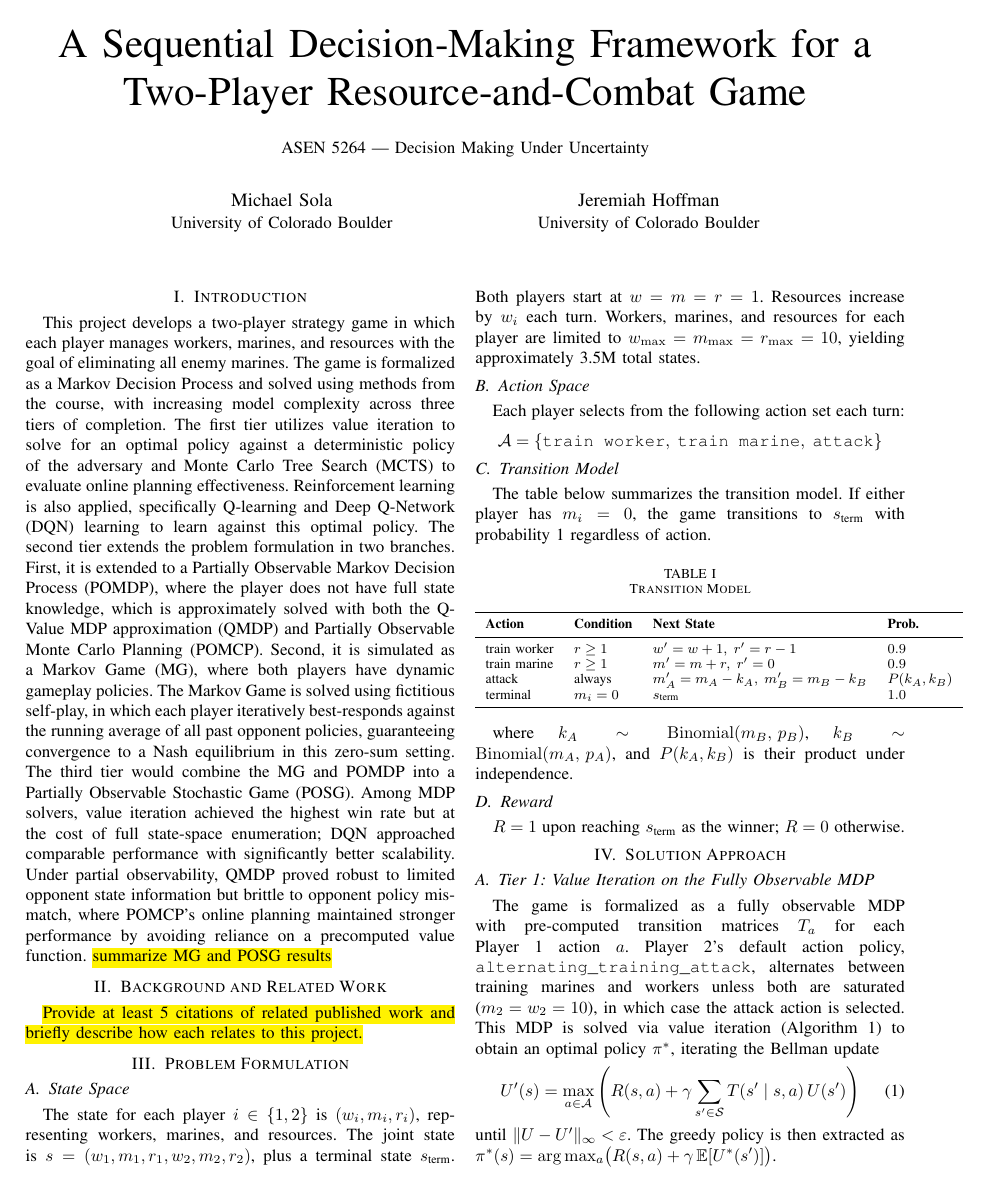
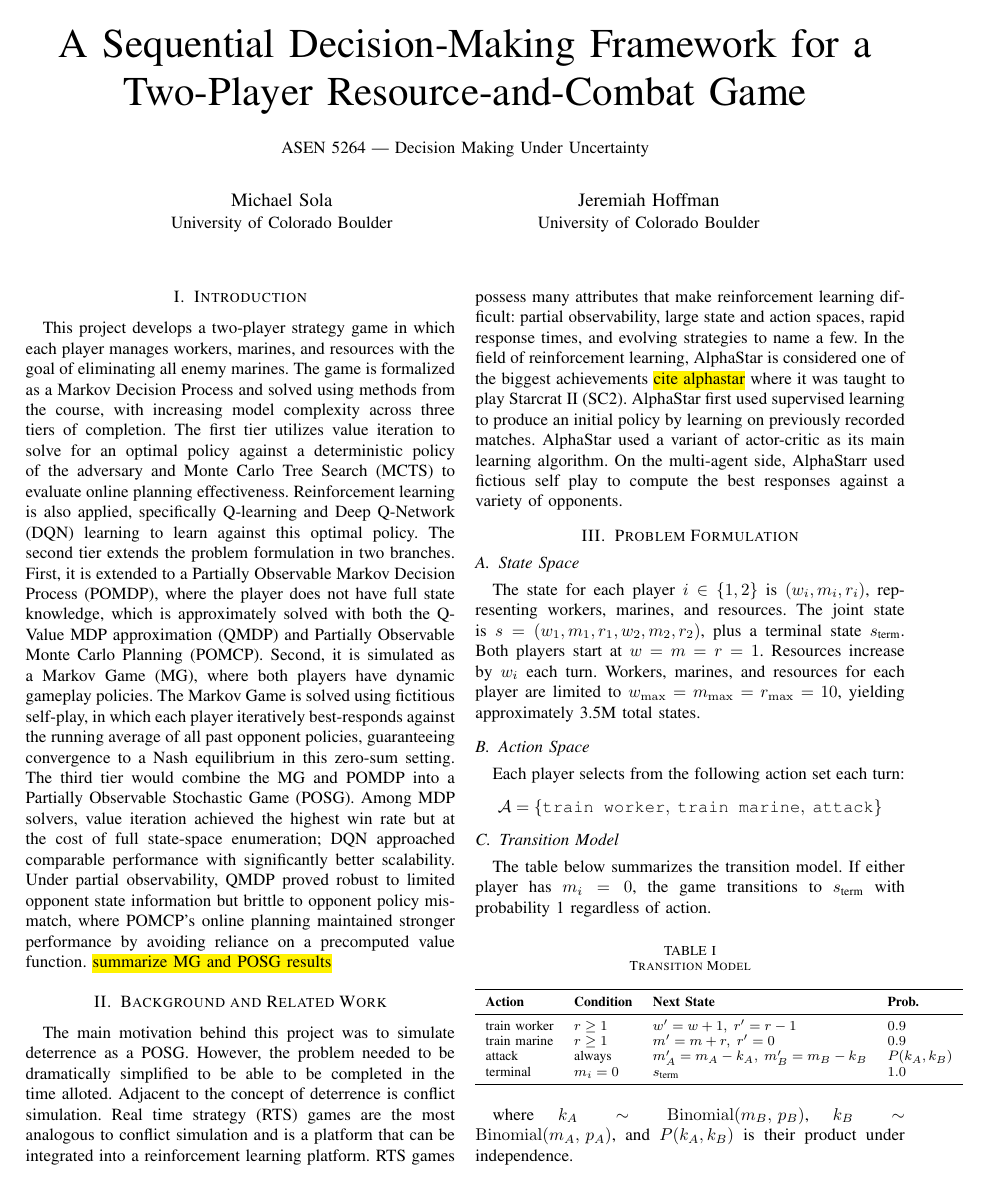
Before and after one commit to jackedmetalnerd/DMU_Final_Project, a LaTeX paper (docs/latex/final_report/sola_hoffman_final_project.tex): page 1 of 5. Compiled offline with pdfLaTeX.

Commit message:
update to background material

```diff
--- a/docs/latex/final_report/sola_hoffman_final_project.tex
+++ b/docs/latex/final_report/sola_hoffman_final_project.tex
@@ -67,8 +67,7 @@ reliance on a precomputed value function.
 \section{Background and Related Work}
 % -----------------------------------------------------------------------
 
-\hl{Provide at least 5 citations of related published work and briefly describe how each
-relates to this project.}
+The main motivation behind this project was to simulate deterrence as a POSG. However, the problem needed to be dramatically simplified to be able to be completed in the time alloted. Adjacent to the concept of deterrence is conflict simulation. Real time strategy (RTS) games are the most analogous to conflict simulation and is a platform that can be integrated into a reinforcement learning platform. RTS games possess many attributes that make reinforcement learning difficult: partial observability, large state and action spaces, rapid response times, and evolving strategies to name a few. In the field of reinforcement learning, AlphaStar is considered one of the biggest achievements \hl{cite  alphastar} where it was taught to play Starcrat II (SC2). AlphaStar first used supervised learning to produce an initial policy by learning on previously recorded matches. AlphaStar used a variant of actor-critic as its main learning algorithm. On the multi-agent side, AlphaStarr used fictious self play to compute the best responses against a variety of opponents.
 
 % -----------------------------------------------------------------------
 \section{Problem Formulation}\label{sec:formulation}
```
Also changed, not shown: docs/latex/final_report/sola_hoffman_final_project.pdf, 5 other files.
